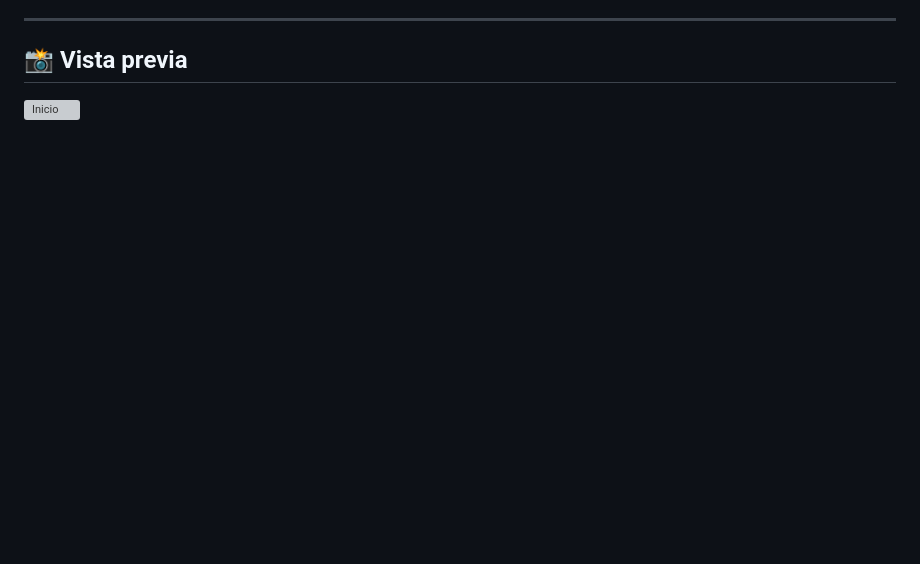
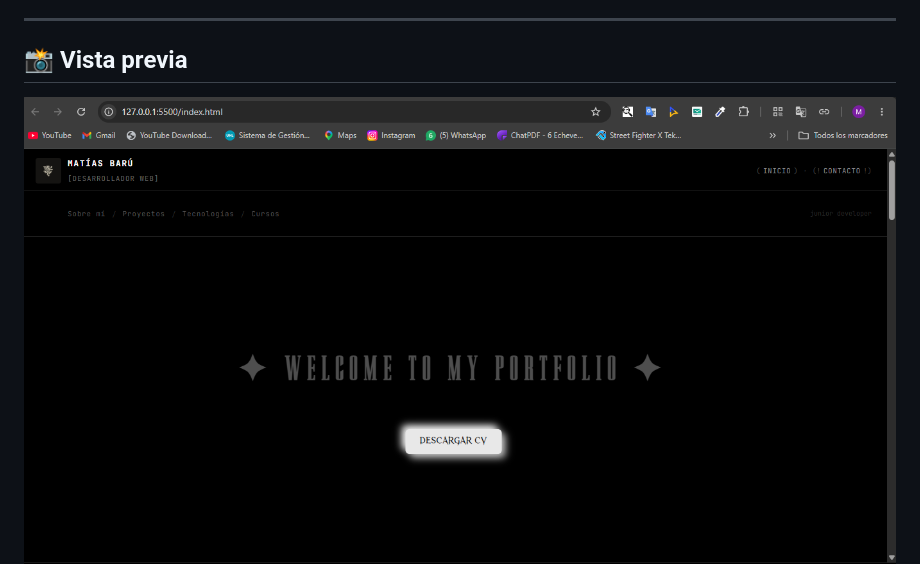
Before and after one commit to cubanastrike/tp_programacion_, a Markdown page: README.md, the part around the change. Rendered like a GitHub page; blank space fills up the shorter version; grey boxes are pictures that could not be loaded.

Commit message:
feat: feat: corrección de errores en README.

```diff
--- a/README.md
+++ b/README.md
@@ -109,7 +109,7 @@ Aplicar y profundizar conocimientos de HTML y CSS, incluyendo:
 
 
 
-![Inicio](img/capturas_del_proyecto/captura1.png)
+![Inicio](img/capturas_del_proyecto/captura.png)
 ![Sobre mí](img/capturas_del_proyecto/captura4.png)
 ![Tecnologías](img/capturas_del_proyecto/captura2.png)
 ![Tecnologías](img/capturas_del_proyecto/captura3.png)
```
